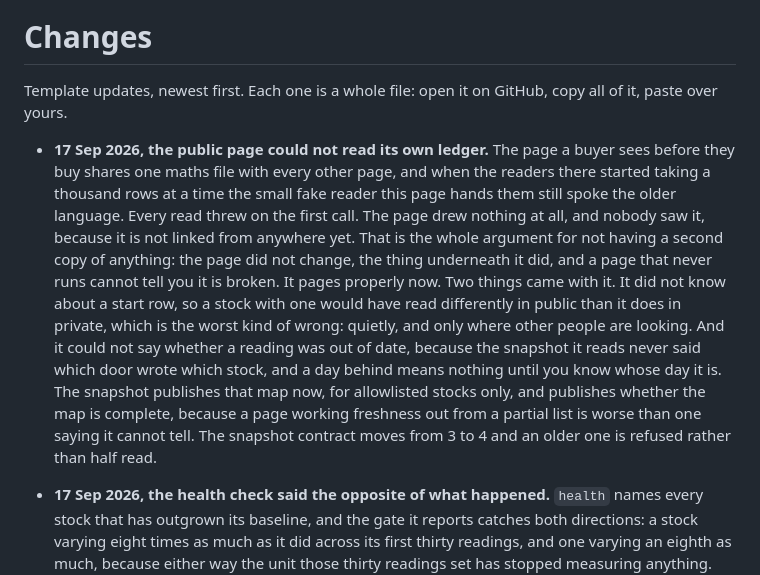
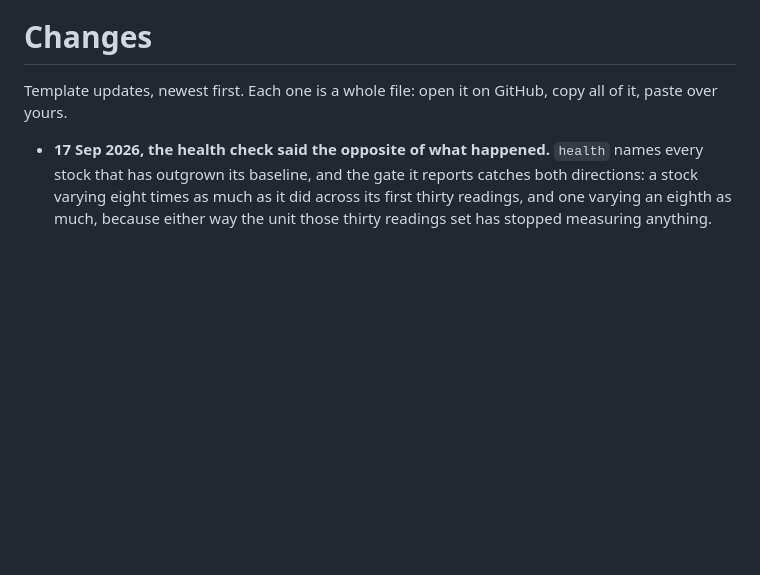
Before and after one commit to RowanThistlebrooke/wire, a Markdown page: CHANGES.md, the part around the change. Rendered like a GitHub page; blank space fills up the shorter version.

```diff
--- a/CHANGES.md
+++ b/CHANGES.md
@@ -3,24 +3,6 @@
 Template updates, newest first. Each one is a whole file: open it on
 GitHub, copy all of it, paste over yours.
 
-- **17 Sep 2026, the public page could not read its own ledger.** The page a
-  buyer sees before they buy shares one maths file with every other page, and
-  when the readers there started taking a thousand rows at a time the small
-  fake reader this page hands them still spoke the older language. Every read
-  threw on the first call. The page drew nothing at all, and nobody saw it,
-  because it is not linked from anywhere yet. That is the whole argument for
-  not having a second copy of anything: the page did not change, the thing
-  underneath it did, and a page that never runs cannot tell you it is broken.
-  It pages properly now. Two things came with it. It did not know about a
-  start row, so a stock with one would have read differently in public than it
-  does in private, which is the worst kind of wrong: quietly, and only where
-  other people are looking. And it could not say whether a reading was out of
-  date, because the snapshot it reads never said which door wrote which stock,
-  and a day behind means nothing until you know whose day it is. The snapshot
-  publishes that map now, for allowlisted stocks only, and publishes whether
-  the map is complete, because a page working freshness out from a partial
-  list is worse than one saying it cannot tell. The snapshot contract moves
-  from 3 to 4 and an older one is refused rather than half read.
 - **17 Sep 2026, the health check said the opposite of what happened.**
   `health` names every stock that has outgrown its baseline, and the gate it
   reports catches both directions: a stock varying eight times as much as it
```
